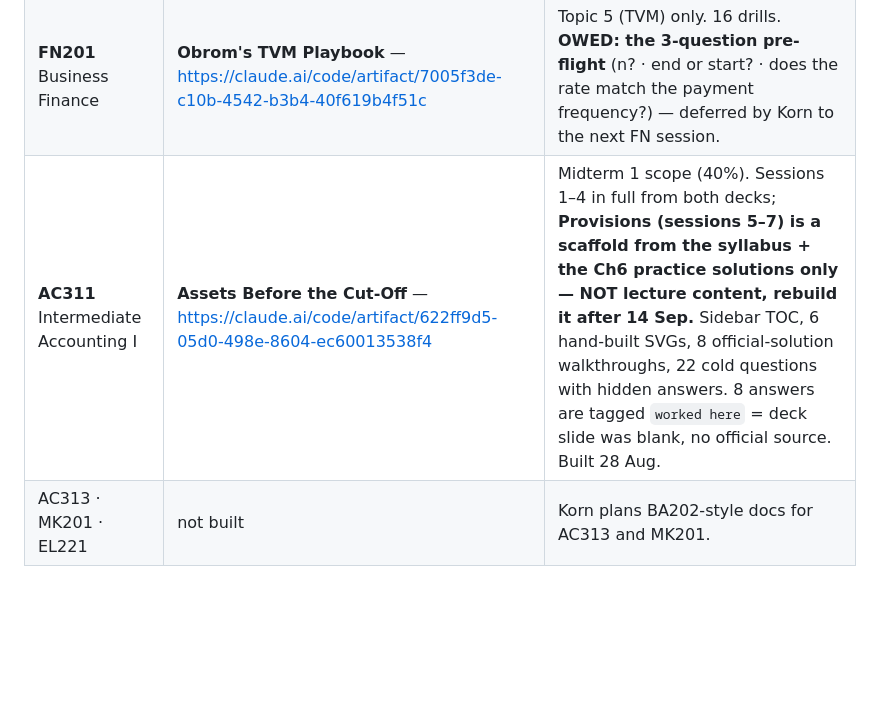
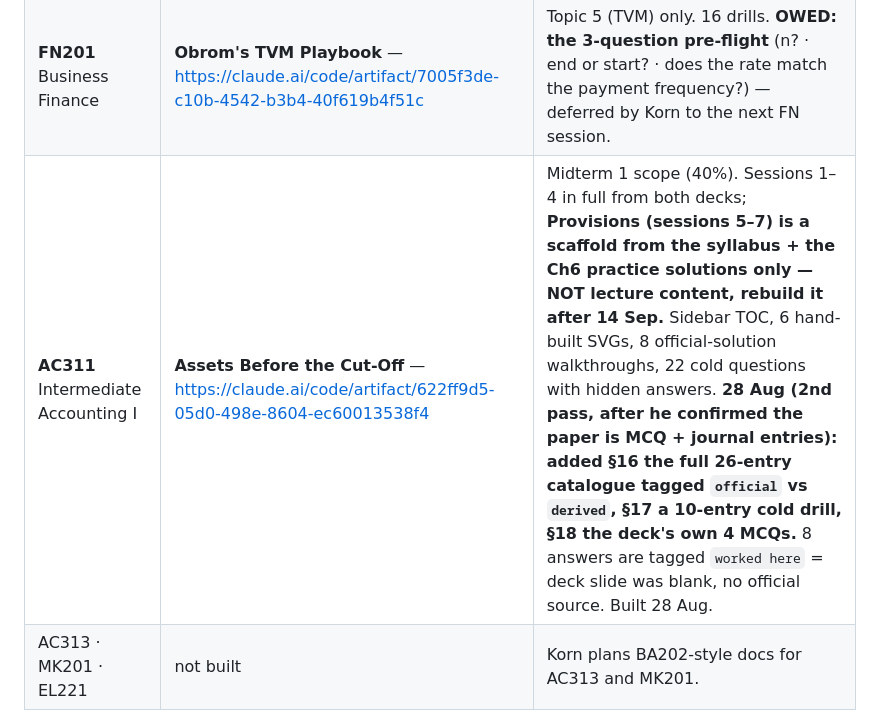
Before and after one commit to kornkritrse-byte/crow-config, a Markdown page: memory/reference_artifacts.md, the part around the change. GitHub-like rendering; blank space fills up the shorter version.

```diff
--- a/memory/reference_artifacts.md
+++ b/memory/reference_artifacts.md
@@ -17,7 +17,7 @@ Built 27 Aug 2026. The board for all six midterms: live day-count to the first p
 |---|---|---|
 | **BA202** Taxation | **The Missed Lectures** — https://claude.ai/code/artifact/2c6630bc-54d1-40a5-b47e-74f69c703483 | L1–L4. Sidebar TOC, 7 SVG diagrams, 25 cold questions, worked examples on all six taxpayer categories. L5–L7 still to add. |
 | **FN201** Business Finance | **Obrom's TVM Playbook** — https://claude.ai/code/artifact/7005f3de-c10b-4542-b3b4-40f619b4f51c | Topic 5 (TVM) only. 16 drills. **OWED: the 3-question pre-flight** (n? · end or start? · does the rate match the payment frequency?) — deferred by Korn to the next FN session. |
-| **AC311** Intermediate Accounting I | **Assets Before the Cut-Off** — https://claude.ai/code/artifact/622ff9d5-05d0-498e-8604-ec60013538f4 | Midterm 1 scope (40%). Sessions 1–4 in full from both decks; **Provisions (sessions 5–7) is a scaffold from the syllabus + the Ch6 practice solutions only — NOT lecture content, rebuild it after 14 Sep.** Sidebar TOC, 6 hand-built SVGs, 8 official-solution walkthroughs, 22 cold questions with hidden answers. 8 answers are tagged `worked here` = deck slide was blank, no official source. Built 28 Aug. |
+| **AC311** Intermediate Accounting I | **Assets Before the Cut-Off** — https://claude.ai/code/artifact/622ff9d5-05d0-498e-8604-ec60013538f4 | Midterm 1 scope (40%). Sessions 1–4 in full from both decks; **Provisions (sessions 5–7) is a scaffold from the syllabus + the Ch6 practice solutions only — NOT lecture content, rebuild it after 14 Sep.** Sidebar TOC, 6 hand-built SVGs, 8 official-solution walkthroughs, 22 cold questions with hidden answers. **28 Aug (2nd pass, after he confirmed the paper is MCQ + journal entries): added §16 the full 26-entry catalogue tagged `official` vs `derived`, §17 a 10-entry cold drill, §18 the deck's own 4 MCQs.** 8 answers are tagged `worked here` = deck slide was blank, no official source. Built 28 Aug. |
 | AC313 · MK201 · EL221 | not built | Korn plans BA202-style docs for AC313 and MK201. |
 
 ## 🔗 NAVIGATION IS TWO-WAY — ✅ VERIFIED WORKING 27 Aug
```
Also changed, not shown: memory/project_midterms.md (+6 -1 lines), memory/sitrep.md (+2 -1 lines).
